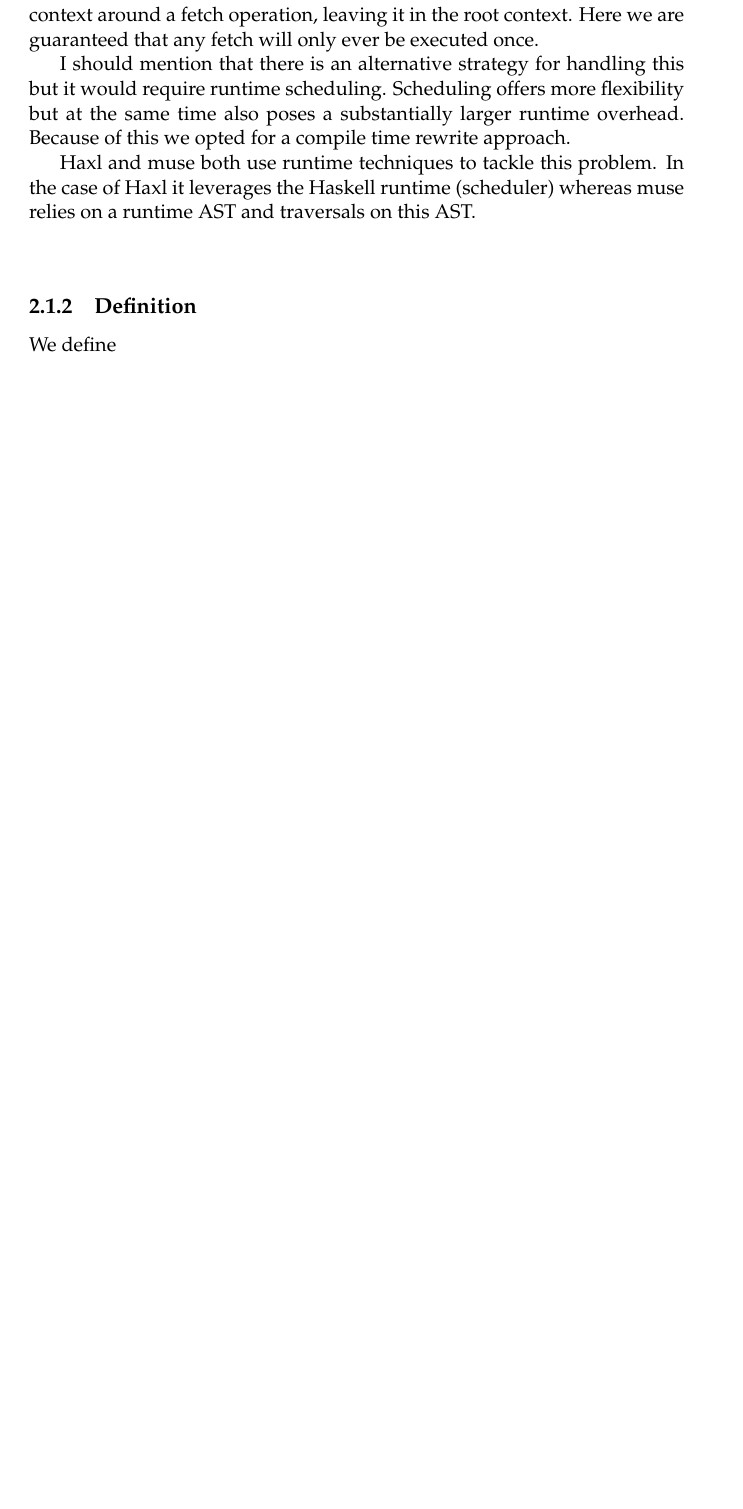
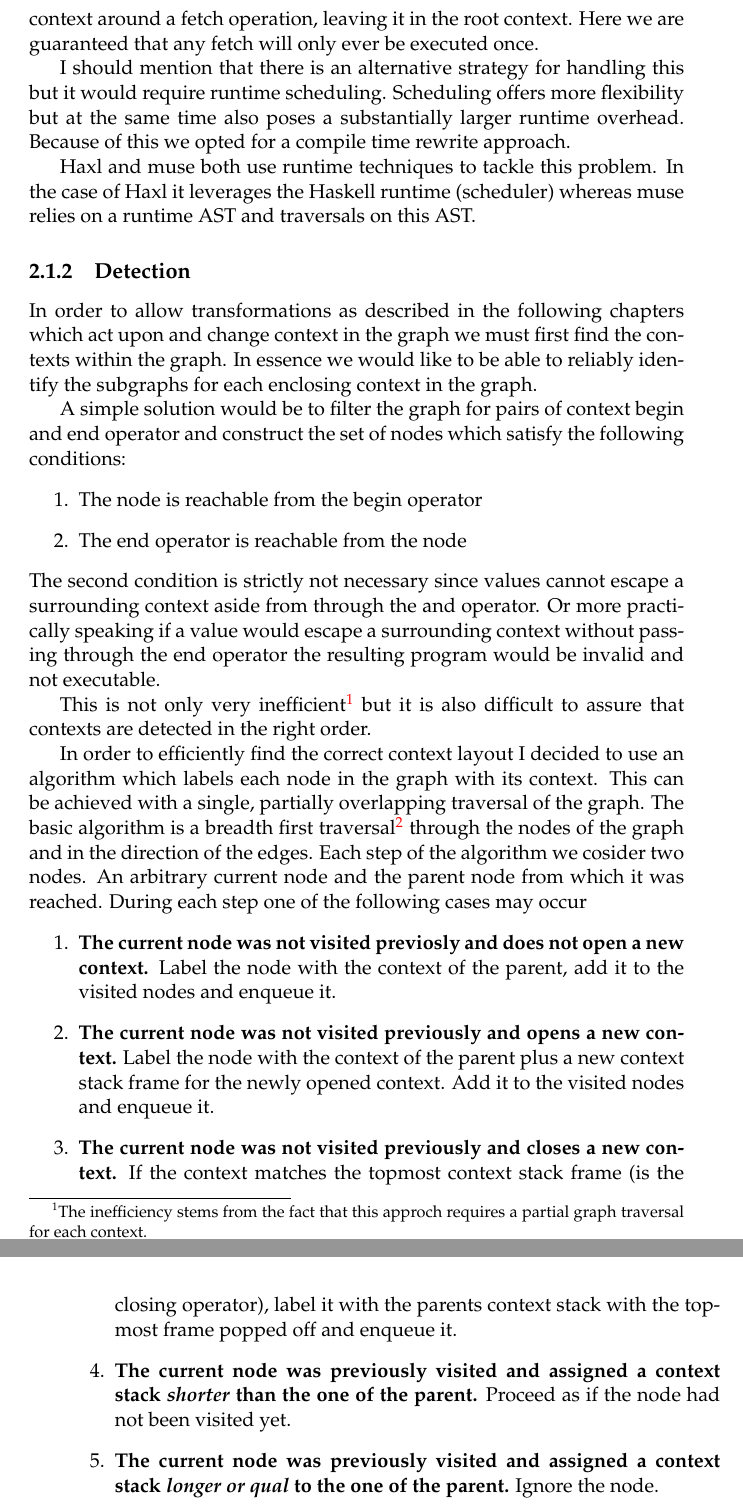
Before and after one commit to JustusAdam/bt, a LaTeX thesis (src/thesis.tex, which reads src/Chapters/Context.tex): part of page 22 of 25 before the commit and two parts of pages 22 and 23 of 29 after it, the two joined at a grey line, cut so that both start at the same text, the shorter picture padded with empty space. Compiled offline with pdfLaTeX.

Commit message:
Some more ideas for chapters.

```diff
--- a/src/Chapters/Context.tex
+++ b/src/Chapters/Context.tex
@@ -43,15 +43,31 @@ Because of this we opted for a compile time rewrite approach.
 Haxl and muse both use runtime techniques to tackle this problem.
 In the case of Haxl it leverages the Haskell runtime (scheduler) whereas muse relies on a runtime AST and traversals on this AST.
 
-\subsubsection{}
+\subsection{Detection}
 
-%-----------------------------------
-%	SUBSECTION 1
-%-----------------------------------
-\subsection{Definition}
+In order to allow transformations as described in the following chapters which act upon and change context in the graph we must first find the contexts within the graph.
+In essence we would like to be able to reliably identify the subgraphs for each enclosing context in the graph.
 
-We define
+A simple solution would be to filter the graph for pairs of context begin and end operator and construct the set of nodes which satisfy the following conditions:
+\begin{enumerate}
+    \item The node is reachable from the begin operator
+    \item The end operator is reachable from the node
+\end{enumerate}
+The second condition is strictly not necessary since values cannot escape a surrounding context aside from through the and operator.
+Or more practically speaking if a value would escape a surrounding context without passing through the end operator the resulting program would be invalid and not executable.
 
-%-----------------------------------
-%	SUBSECTION 2
-%-----------------------------------
+This is not only very inefficient\footnote{The inefficiency stems from the fact that this approch requires a partial graph traversal for each context.} but it is also difficult to assure that contexts are detected in the right order.
+
+In order to efficiently find the correct context layout I decided to use an algorithm which labels each node in the graph with its context.
+This can be achieved with a single, partially overlapping traversal of the graph.
+The basic algorithm is a breadth first traversal\footnote{A depth first traveral should yield the same result.} through the nodes of the graph and in the direction of the edges.
+Each step of the algorithm we cosider two nodes.
+An arbitrary current node and the parent node from which it was reached.
+During each step one of the following cases may occur
+\begin{enumerate}
+    \item \textbf{The current node was not visited previosly and does not open a new context.} Label the node with the context of the parent, add it to the visited nodes and enqueue it.
+    \item \textbf{The current node was not visited previously and opens a new context.} Label the node with the context of the parent plus a new context stack frame for the newly opened context. Add it to the visited nodes and enqueue it.
+    \item \textbf{The current node was not visited previously and closes a new context.} If the context matches the topmost context stack frame (is the closing operator), label it with the parents context stack with the topmost frame popped off and enqueue it.
+    \item \textbf{The current node was previously visited and assigned a context stack \textit{shorter} than the one of the parent.} Proceed as if the node had not been visited yet.
+    \item \textbf{The current node was previously visited and assigned a context stack \textit{longer or qual} to the one of the parent.} Ignore the node.
+\end{enumerate}
--- a/src/thesis.tex
+++ b/src/thesis.tex
@@ -28,7 +28,7 @@
 %chapterinoneline,% Have the chapter title next to the number in one single line
 english, % ngerman for German
 singlespacing, % Single line spacing, alternatives: onehalfspacing or doublespacing
-draft, % Uncomment to enable draft mode (no pictures, no links, overfull hboxes indicated)
+%draft, % Uncomment to enable draft mode (no pictures, no links, overfull hboxes indicated)
 %nolistspacing, % If the document is onehalfspacing or doublespacing, uncomment this to set spacing in lists to single
 %liststotoc, % Uncomment to add the list of figures/tables/etc to the table of contents
 %toctotoc, % Uncomment to add the main table of contents to the table of contents
@@ -70,13 +70,13 @@ headsepline, % Uncomment to get a line under the header
 %----------------------------------------------------------------------------------------
 
 \thesistitle{Thesis Title} % Your thesis title, this is used in the title and abstract, print it elsewhere with \ttitle
-\supervisor{Dr. James \textsc{Smith}} % Your supervisor's name, this is used in the title page, print it elsewhere with \supname
+\supervisor{Sebastian \textsc{Ertel}} % Your supervisor's name, this is used in the title page, print it elsewhere with \supname
 \examiner{} % Your examiner's name, this is not currently used anywhere in the template, print it elsewhere with \examname
 \degree{Bachelor of Science} % Your degree name, this is used in the title page and abstract, print it elsewhere with \degreename
 \author{Justus \textsc{Adam}} % Your name, this is used in the title page and abstract, print it elsewhere with \authorname
 \addresses{} % Your address, this is not currently used anywhere in the template, print it elsewhere with \addressname
 
-\subject{Biological Sciences} % Your subject area, this is not currently used anywhere in the template, print it elsewhere with \subjectname
+\subject{Compiler construction} % Your subject area, this is not currently used anywhere in the template, print it elsewhere with \subjectname
 \keywords{} % Keywords for your thesis, this is not currently used anywhere in the template, print it elsewhere with \keywordnames
 \university{\href{http://tu-dresden.de}{Technische Universität Dresden}} % Your university's name and URL, this is used in the title page and abstract, print it elsewhere with \univname
 \department{\href{http://department.university.com}{Chair for Compiler Construction}} % Your department's name and URL, this is used in the title page and abstract, print it elsewhere with \deptname
```
Also changed, not shown: src/Chapters/DataFlow.tex (added, +36 -0 lines), src/Chapters/Introduction.tex (+1 -1 lines), src/Chapters/Rewrites.tex (added, +13 -0 lines), src/Chapters/Context.tex (2 more changed lines), src/thesis.tex (1 more changed lines), 1 other file.
